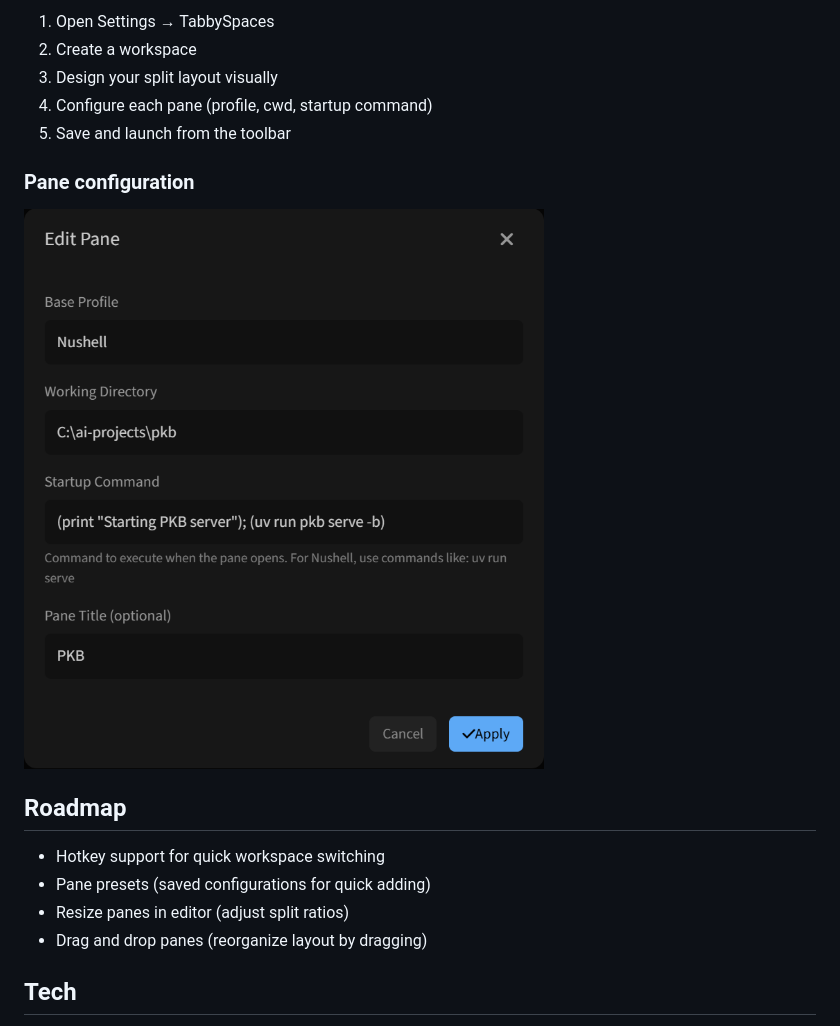
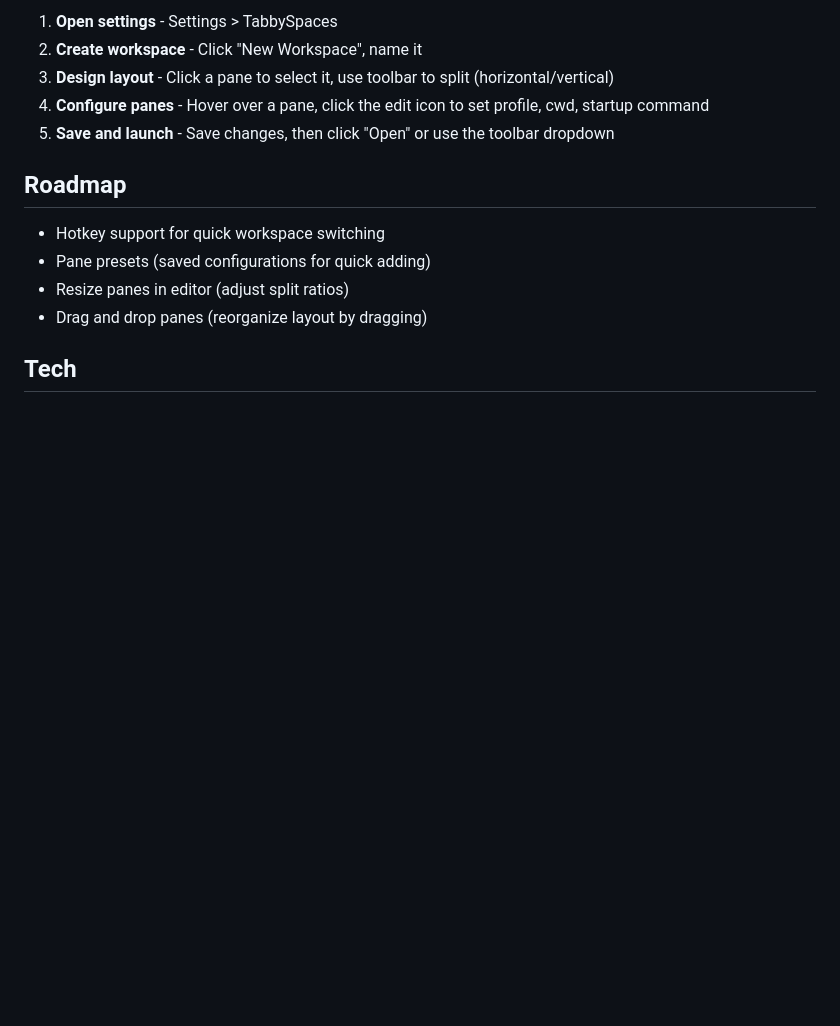
Before and after one commit to halilc4/tabbyspaces, a Markdown page: README.md, the part around one of its changes. GitHub-like rendering; pictures changed too: screenshots/pane-edit.png; blank space fills up the shorter version.

```diff
--- a/README.md
+++ b/README.md
@@ -39,13 +46,9 @@ Restart Tabby after installation.
 
-1. Open Settings → TabbySpaces
-2. Create a workspace
-3. Design your split layout visually
-4. Configure each pane (profile, cwd, startup command)
-5. Save and launch from the toolbar
-
-### Pane configuration
-
-![Edit Pane](screenshots/pane-edit.png)
+1. **Open settings** - Settings > TabbySpaces
+2. **Create workspace** - Click "New Workspace", name it
+3. **Design layout** - Click a pane to select it, use toolbar to split (horizontal/vertical)
+4. **Configure panes** - Hover over a pane, click the edit icon to set profile, cwd, startup command
+5. **Save and launch** - Save changes, then click "Open" or use the toolbar dropdown
 
 ## Roadmap
 
```
Also changed, not shown: other parts of README.md (+16 -9 lines), CHANGELOG.md (+46 -0 lines), screenshots/editor.png, 1 other file.
